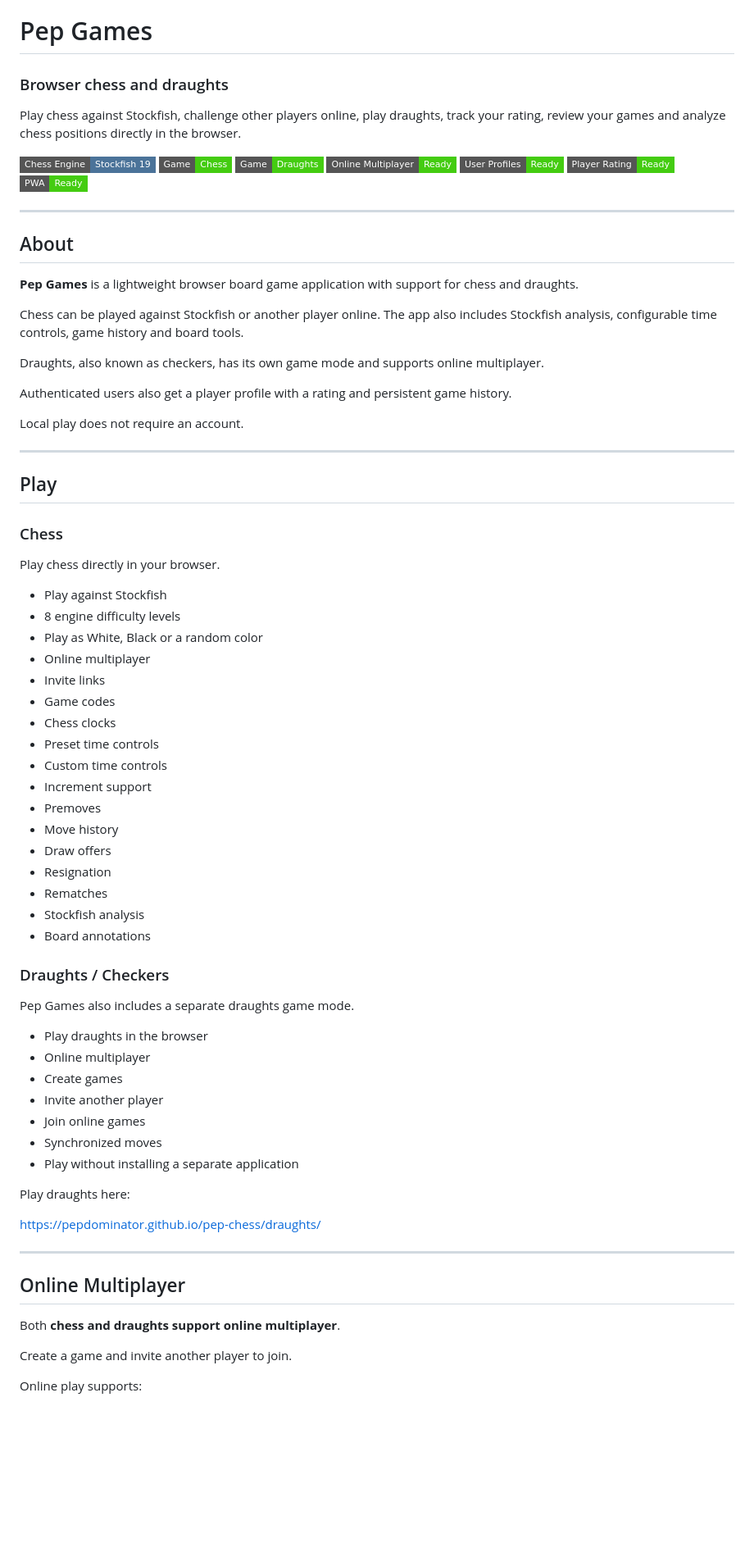
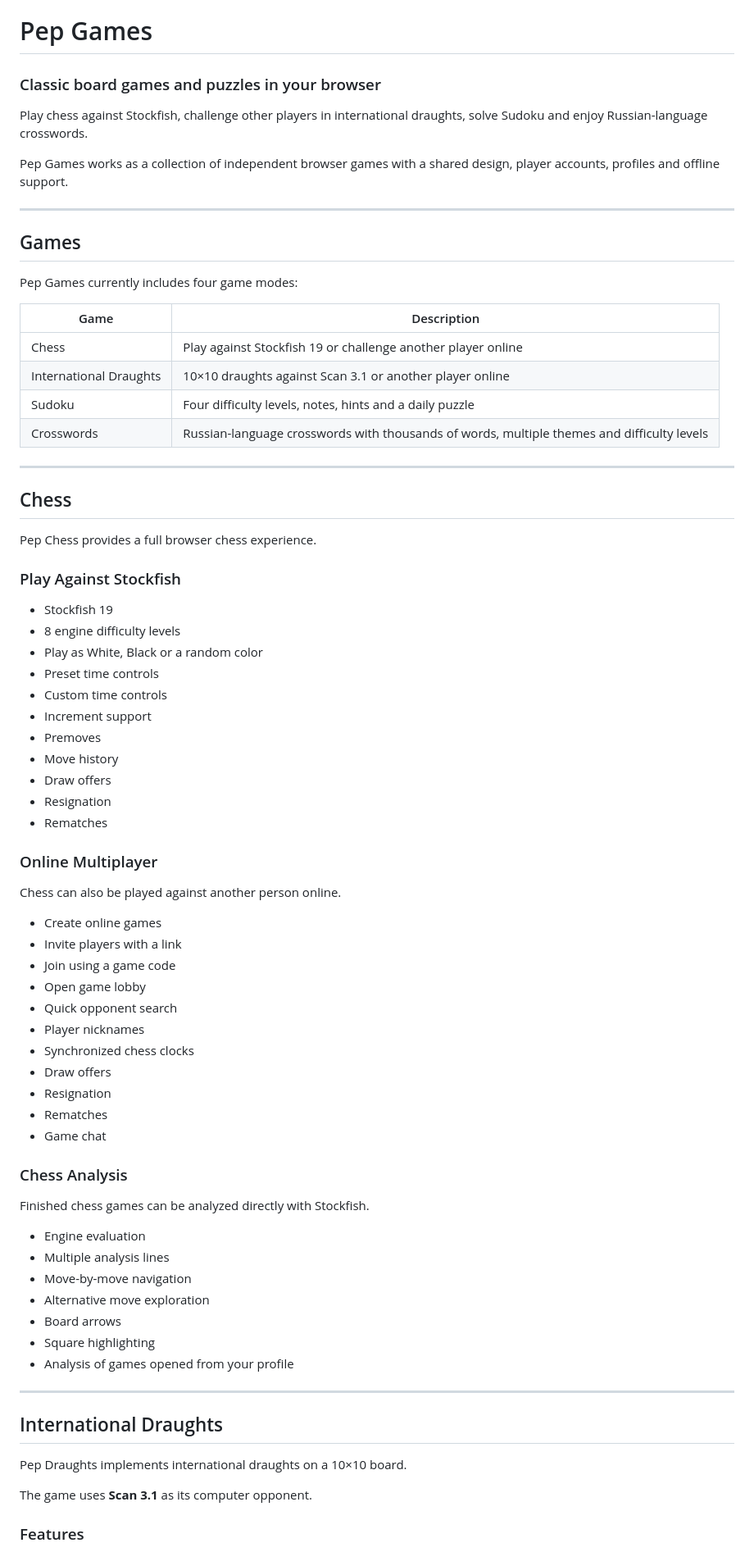
Before and after one commit to PepDominator/pep-chess, a Markdown page: README.md, the part around one of its changes. Shown at 82% size. Drawn GitHub-style; badges without logos; blank space fills up the shorter version.

```diff
--- a/README.md
+++ b/README.md
@@ -1,46 +1,35 @@
 # Pep Games
 
-### Browser chess and draughts
+### Classic board games and puzzles in your browser
 
-Play chess against Stockfish, challenge other players online, play draughts, track your rating, review your games and analyze chess positions directly in the browser.
+Play chess against Stockfish, challenge other players in international draughts, solve Sudoku and enjoy Russian-language crosswords.
 
-![Stockfish](https://img.shields.io/badge/Chess%20Engine-Stockfish%2019-4B7399?style=flat-square)
-![Chess](https://img.shields.io/badge/Game-Chess-success?style=flat-square)
-![Draughts](https://img.shields.io/badge/Game-Draughts-success?style=flat-square)
-![Multiplayer](https://img.shields.io/badge/Online%20Multiplayer-Ready-success?style=flat-square)
-![Profiles](https://img.shields.io/badge/User%20Profiles-Ready-success?style=flat-square)
-![Rating](https://img.shields.io/badge/Player%20Rating-Ready-success?style=flat-square)
-![PWA](https://img.shields.io/badge/PWA-Ready-success?style=flat-square)
+Pep Games works as a collection of independent browser games with a shared design, player accounts, profiles and offline support.
 
 ---
 
-## About
+## Games
 
-**Pep Games** is a lightweight browser board game application with support for chess and draughts.
+Pep Games currently includes four game modes:
 
-Chess can be played against Stockfish or another player online. The app also includes Stockfish analysis, configurable time controls, game history and board tools.
-
-Draughts, also known as checkers, has its own game mode and supports online multiplayer.
-
-Authenticated users also get a player profile with a rating and persistent game history.
-
-Local play does not require an account.
+| Game | Description |
+|---|---|
+| Chess | Play against Stockfish 19 or challenge another player online |
+| International Draughts | 10×10 draughts against Scan 3.1 or another player online |
+| Sudoku | Four difficulty levels, notes, hints and a daily puzzle |
+| Crosswords | Russian-language crosswords with thousands of words, multiple themes and difficulty levels |
 
 ---
 
-## Play
+## Chess
 
-### Chess
+Pep Chess provides a full browser chess experience.
 
-Play chess directly in your browser.
+### Play Against Stockfish
 
-- Play against Stockfish
+- Stockfish 19
 - 8 engine difficulty levels
 - Play as White, Black or a random color
-- Online multiplayer
-- Invite links
-- Game codes
-- Chess clocks
 - Preset time controls
 - Custom time controls
 - Increment support
@@ -49,32 +38,42 @@ Play chess directly in your browser.
 - Draw offers
 - Resignation
 - Rematches
-- Stockfish analysis
-- Board annotations
 
-### Draughts / Checkers
+### Online Multiplayer
 
-Pep Games also includes a separate draughts game mode.
+Chess can also be played against another person online.
 
-- Play draughts in the browser
-- Online multiplayer
-- Create games
-- Invite another player
-- Join online games
-- Synchronized moves
-- Play without installing a separate application
+- Create online games
+- Invite players with a link
+- Join using a game code
+- Open game lobby
+- Quick opponent search
+- Player nicknames
+- Synchronized chess clocks
+- Draw offers
+- Resignation
+- Rematches
+- Game chat
 
-Play draughts here:
+### Chess Analysis
 
-https://pepdominator.github.io/pep-chess/draughts/
+Finished chess games can be analyzed directly with Stockfish.
+
+- Engine evaluation
+- Multiple analysis lines
+- Move-by-move navigation
+- Alternative move exploration
+- Board arrows
+- Square highlighting
+- Analysis of games opened from your profile
 
 ---
 
-## Online Multiplayer
+## International Draughts
 
-Both **chess and draughts support online multiplayer**.
+Pep Draughts implements international draughts on a 10×10 board.
 
-Create a game and invite another player to join.
+The game uses **Scan 3.1** as its computer opponent.
 
-Online play supports:
+### Features
 
```
Also changed, not shown: other parts of README.md (+207 -196 lines).
